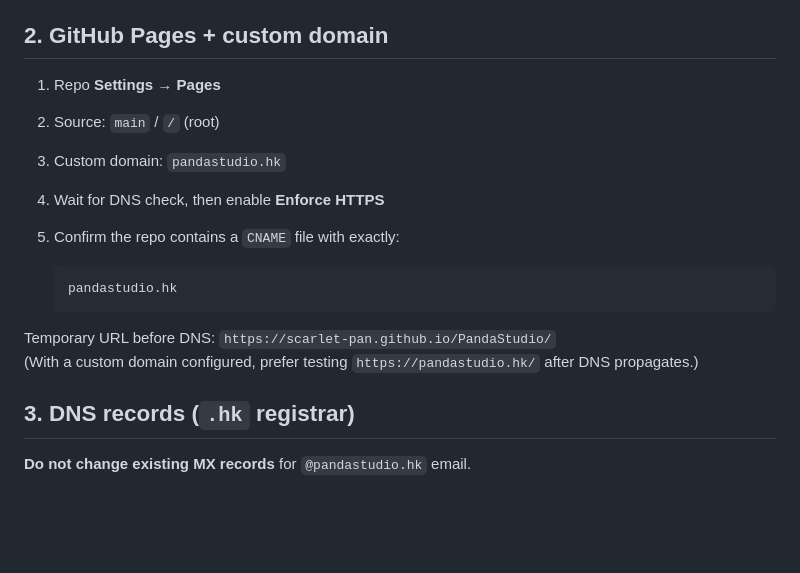
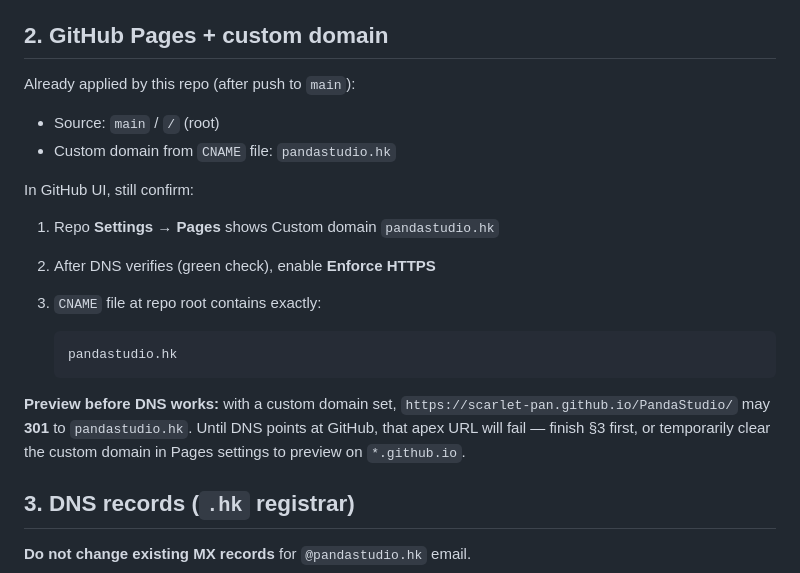
Before and after one commit to Scarlet-Pan/PandaStudio, a Markdown page: docs/DEPLOY.md, the part around the change. Rendered like a GitHub page; blank space fills up the shorter version.

Commit message:
Clarify Pages CNAME status and pre-DNS preview in DEPLOY.md.
Co-authored-by: Cursor <cursoragent@cursor.com>

````diff
--- a/docs/DEPLOY.md
+++ b/docs/DEPLOY.md
@@ -10,18 +10,22 @@ This repo root **is** the site root (`index.html`, `about/`, `products/`, `conta
 
 ## 2. GitHub Pages + custom domain
 
-1. Repo **Settings → Pages**
-2. Source: `main` / `/` (root)
-3. Custom domain: `pandastudio.hk`
-4. Wait for DNS check, then enable **Enforce HTTPS**
-5. Confirm the repo contains a `CNAME` file with exactly:
+Already applied by this repo (after push to `main`):
+
+- Source: `main` / `/` (root)
+- Custom domain from `CNAME` file: `pandastudio.hk`
+
+In GitHub UI, still confirm:
+
+1. Repo **Settings → Pages** shows Custom domain `pandastudio.hk`
+2. After DNS verifies (green check), enable **Enforce HTTPS**
+3. `CNAME` file at repo root contains exactly:
 
    ```
    pandastudio.hk
    ```
 
-Temporary URL before DNS: `https://scarlet-pan.github.io/PandaStudio/`
-(With a custom domain configured, prefer testing `https://pandastudio.hk/` after DNS propagates.)
+**Preview before DNS works:** with a custom domain set, `https://scarlet-pan.github.io/PandaStudio/` may **301** to `pandastudio.hk`. Until DNS points at GitHub, that apex URL will fail — finish §3 first, or temporarily clear the custom domain in Pages settings to preview on `*.github.io`.
 
 ## 3. DNS records (`.hk` registrar)
 
````
